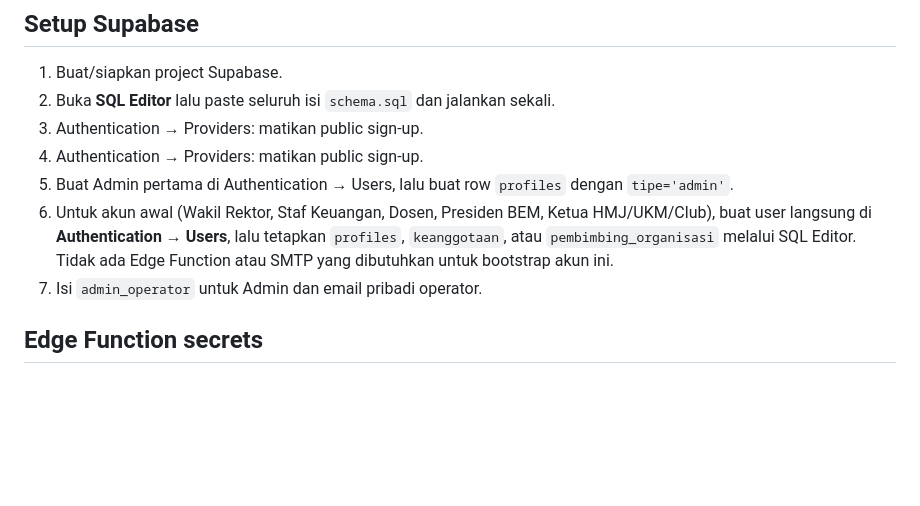
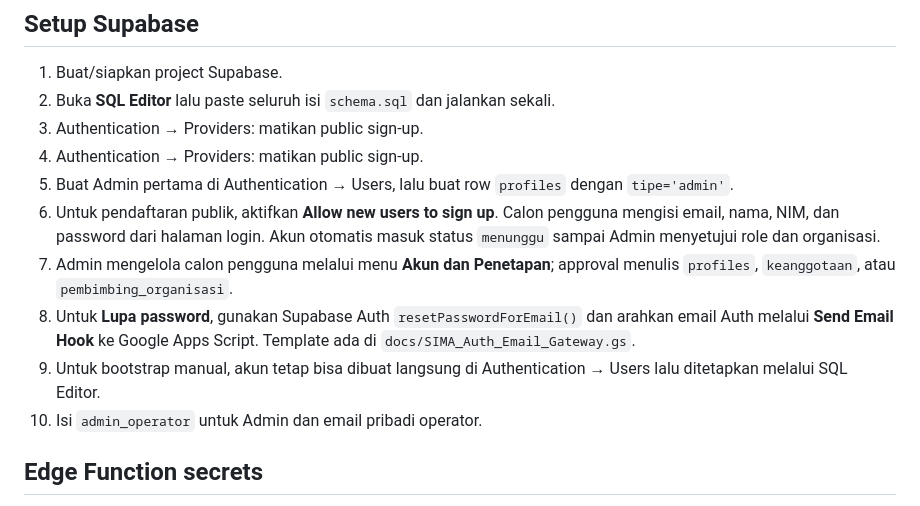
Before and after one commit to FadhilArif/SIMA, a Markdown page: README.md, the part around the change. Rendered like a GitHub page; blank space fills up the shorter version.

Commit message:
Document self-registration approval and Apps Script password recovery

```diff
--- a/README.md
+++ b/README.md
@@ -13,8 +13,11 @@ SIMA MHS — Sistem Informasi dan Manajemen Organisasi Mahasiswa.
 3. Authentication → Providers: matikan public sign-up.
 4. Authentication → Providers: matikan public sign-up.
 5. Buat Admin pertama di Authentication → Users, lalu buat row `profiles` dengan `tipe='admin'`.
-6. Untuk akun awal (Wakil Rektor, Staf Keuangan, Dosen, Presiden BEM, Ketua HMJ/UKM/Club), buat user langsung di **Authentication → Users**, lalu tetapkan `profiles`, `keanggotaan`, atau `pembimbing_organisasi` melalui SQL Editor. Tidak ada Edge Function atau SMTP yang dibutuhkan untuk bootstrap akun ini.
-7. Isi `admin_operator` untuk Admin dan email pribadi operator.
+6. Untuk pendaftaran publik, aktifkan **Allow new users to sign up**. Calon pengguna mengisi email, nama, NIM, dan password dari halaman login. Akun otomatis masuk status `menunggu` sampai Admin menyetujui role dan organisasi.
+7. Admin mengelola calon pengguna melalui menu **Akun dan Penetapan**; approval menulis `profiles`, `keanggotaan`, atau `pembimbing_organisasi`.
+8. Untuk **Lupa password**, gunakan Supabase Auth `resetPasswordForEmail()` dan arahkan email Auth melalui **Send Email Hook** ke Google Apps Script. Template ada di `docs/SIMA_Auth_Email_Gateway.gs`.
+9. Untuk bootstrap manual, akun tetap bisa dibuat langsung di Authentication → Users lalu ditetapkan melalui SQL Editor.
+10. Isi `admin_operator` untuk Admin dan email pribadi operator.
 
 ## Edge Function secrets
 Jangan masukkan secret ke GitHub atau `app.js`. Supabase menyediakan secret environment untuk Edge Functions; gunakan:
```
